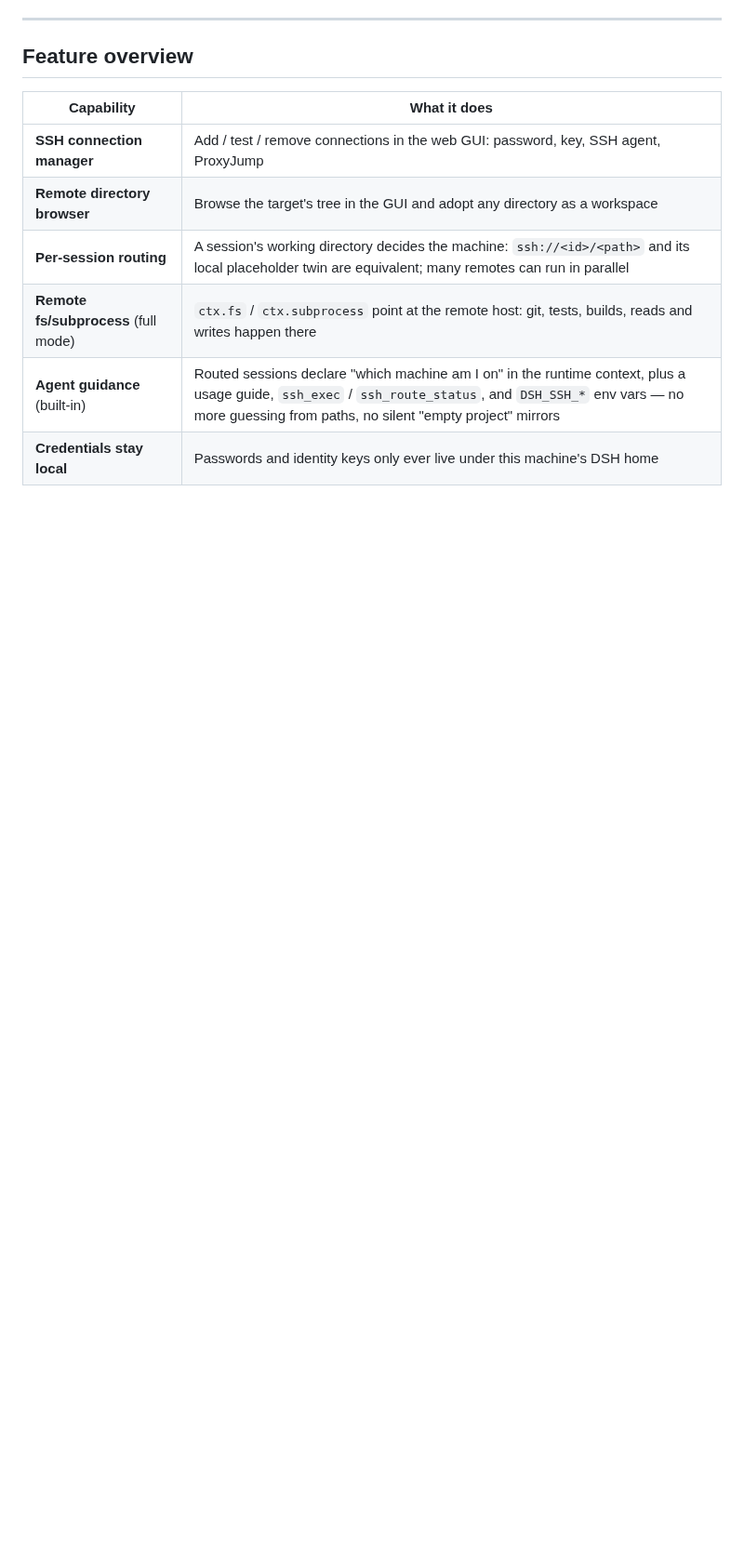
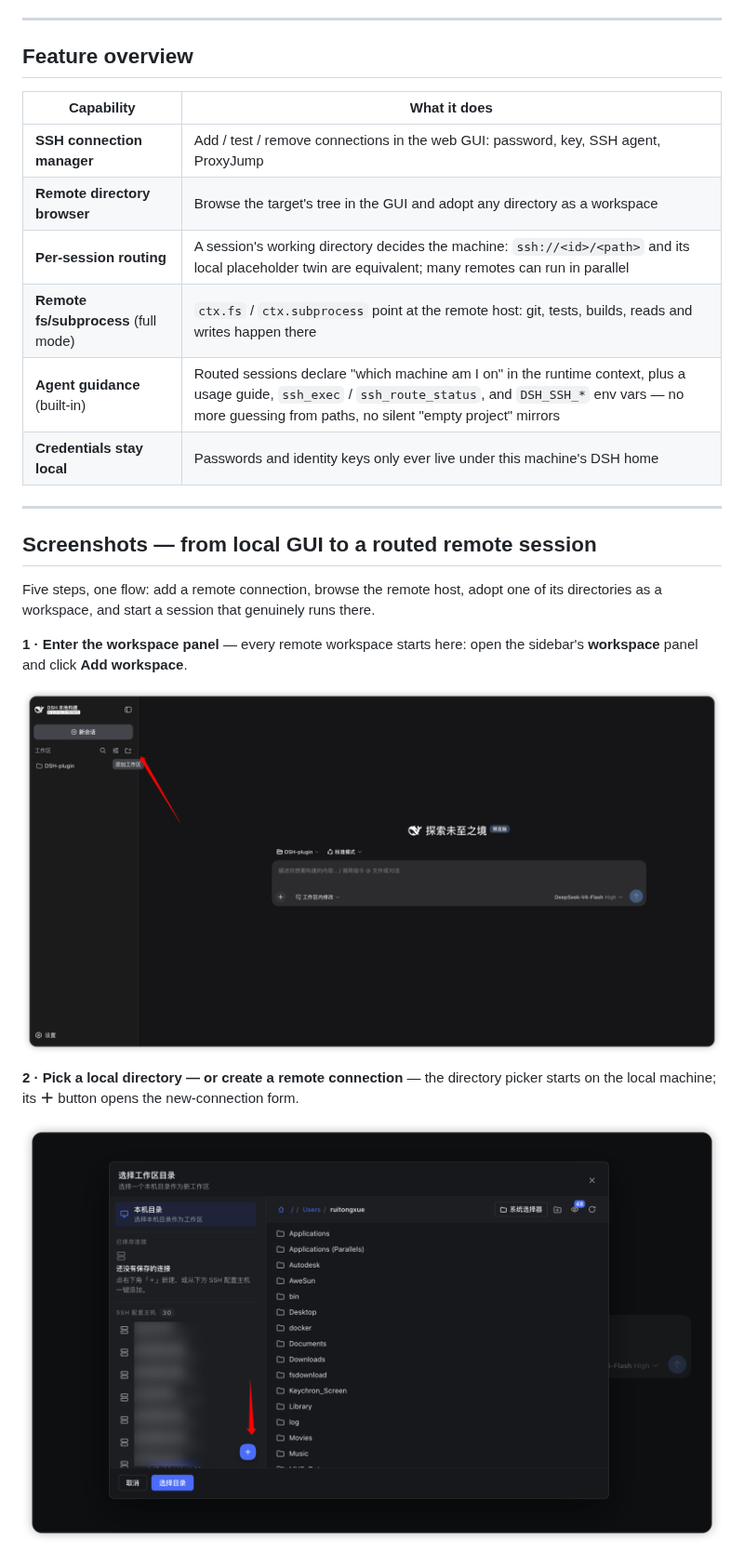
Before and after one commit to aijunjiang/dsh-remote-ssh, a Markdown page: README.md, the part around one of its changes. Shown at 93% size. GitHub-like rendering; pictures changed too: docs/screenshots/01-add-workspace-entry.png (added), docs/screenshots/02-workspace-picker-new-connection.png (added); blank space fills up the shorter version.

```diff
--- a/README.md
+++ b/README.md
@@ -18,3 +18,18 @@ Manage connections and browse remote directories from the web GUI; each session
 | **Remote fs/subprocess** (full mode) | `ctx.fs` / `ctx.subprocess` point at the remote host: git, tests, builds, reads and writes happen there |
 | **Agent guidance** (built-in) | Routed sessions declare "which machine am I on" in the runtime context, plus a usage guide, `ssh_exec` / `ssh_route_status`, and `DSH_SSH_*` env vars — no more guessing from paths, no silent "empty project" mirrors |
 | **Credentials stay local** | Passwords and identity keys only ever live under this machine's DSH home |
+
+---
+
+## Screenshots — from local GUI to a routed remote session
+
+Five steps, one flow: add a remote connection, browse the remote host, adopt one of its directories as a workspace, and start a session that genuinely runs there.
+
+**1 · Enter the workspace panel** — every remote workspace starts here: open the sidebar's **workspace** panel and click **Add workspace**.
+
+![1 · workspace panel add entry](docs/screenshots/01-add-workspace-entry.png)
+
+**2 · Pick a local directory — or create a remote connection** — the directory picker starts on the local machine; its **＋** button opens the new-connection form.
+
+![2 · workspace directory picker](docs/screenshots/02-workspace-picker-new-connection.png)
+
```
Also changed, not shown: other parts of README.md (+16 -3 lines), docs/README.zh-CN.md (+31 -3 lines), docs/screenshots/03-new-remote-connection-form.png (added), docs/screenshots/04-browse-remote-adopt-workspace.png (added), docs/screenshots/05-routed-session-remote-job.png (added).
